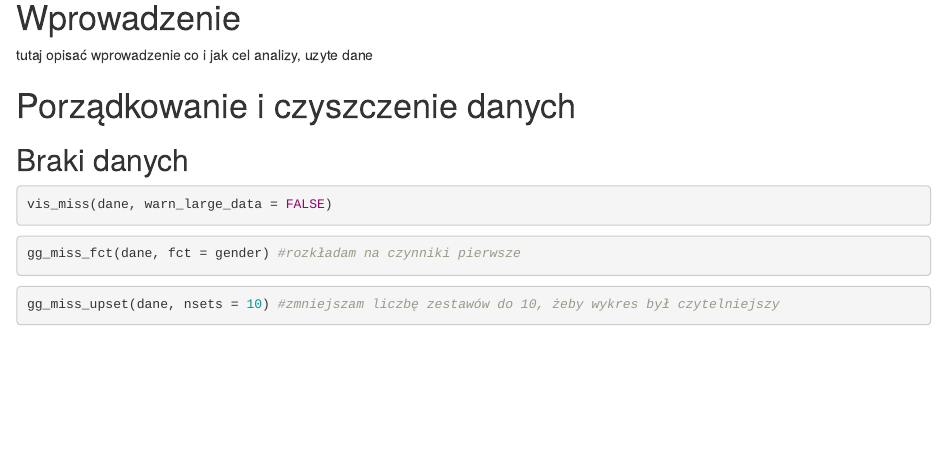
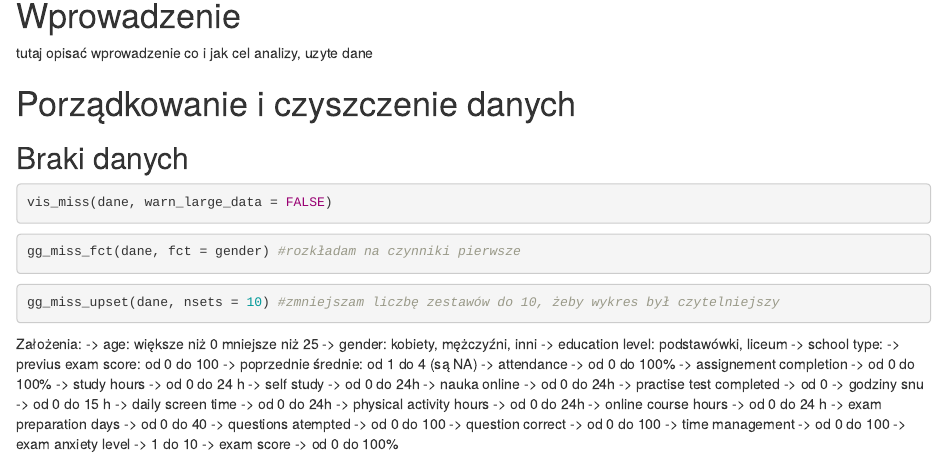
Before and after one commit to ZosiaMikiciuk/projektR, an R Markdown document (projekt_uczniowie.Rmd): the page in a window 1100 px wide, from 120 px down. Rendered offline with R 4.5, knitr and Pandoc, with nearby package versions; the code chunks are not run, so their results and figures are left out.

Commit message:
założenia

````diff
--- a/projekt_uczniowie.Rmd
+++ b/projekt_uczniowie.Rmd
@@ -30,3 +30,27 @@ gg_miss_fct(dane, fct = gender) #rozkładam na czynniki pierwsze
 ```{r}
 gg_miss_upset(dane, nsets = 10) #zmniejszam liczbę zestawów do 10, żeby wykres był czytelniejszy
 ```
+
+Założenia:
+-> age: większe niż 0 mniejsze niż 25
+-> gender: kobiety, mężczyźni, inni
+-> education level: podstawówki, liceum
+-> school type:
+-> previus exam score: od 0 do 100
+-> poprzednie średnie: od 1 do 4 (są NA)
+-> attendance -> od 0 do 100%
+-> assignement completion -> od 0 do 100%
+-> study hours -> od 0 do 24 h
+-> self study -> od 0 do 24h
+-> nauka online -> od 0 do 24h
+-> practise test completed -> od 0
+-> godziny snu -> od 0 do 15 h
+-> daily screen time -> od 0 do 24h
+-> physical activity hours -> od 0 do 24h
+-> online course hours -> od 0 do 24 h
+-> exam preparation days -> od 0 do 40
+-> questions atempted -> od 0 do 100
+-> question correct -> od 0 do 100
+-> time management -> od 0 do 100
+-> exam anxiety level -> 1 do 10
+-> exam score -> od 0 do 100%
````
